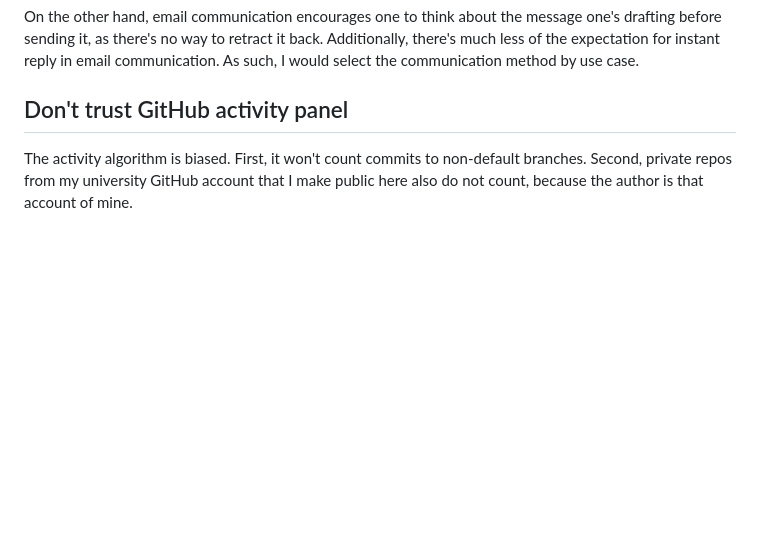
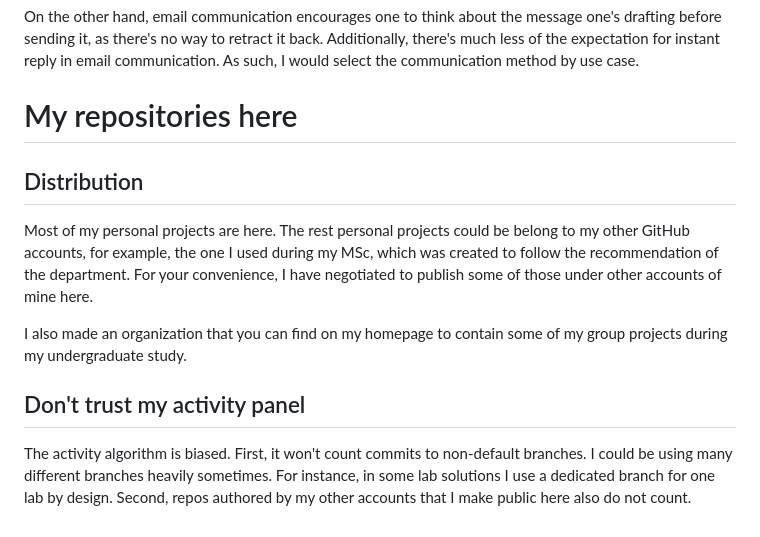
Before and after one commit to guanyuming-he/guanyuming-he, a Markdown page: README.md, the part around the change printed below. Drawn GitHub-style; blank space fills up the shorter version.

```diff
--- a/README.md
+++ b/README.md
@@ -92,7 +93,20 @@ Additionally, there's much less of the expectation for instant reply in email
 communication. As such, I would select the communication method by use case.
 
 
-## Don't trust GitHub activity panel
-The activity algorithm is biased. First, it won't count commits to non-default branches.
-Second, private repos from my university GitHub account that I make public here also do not count,
-because the author is that account of mine.
+# My repositories here
+## Distribution
+Most of my personal projects are here. The rest personal projects could be
+belong to my other GitHub accounts, for example, the one I used during my
+MSc, which was created to follow the recommendation of the department.
+For your convenience, I have negotiated to publish some of those under
+other accounts of mine here.
+
+I also made an organization that you can find on my homepage to contain
+some of my group projects during my undergraduate study.
+
+## Don't trust my activity panel
+The activity algorithm is biased. First, it won't count commits to
+non-default branches. I could be using many different branches heavily
+sometimes. For instance, in some lab solutions I use a dedicated branch
+for one lab by design. Second, repos authored by my other accounts that
+I make public here also do not count.
```
Also changed, not shown: other parts of README.md (+5 -4 lines).
